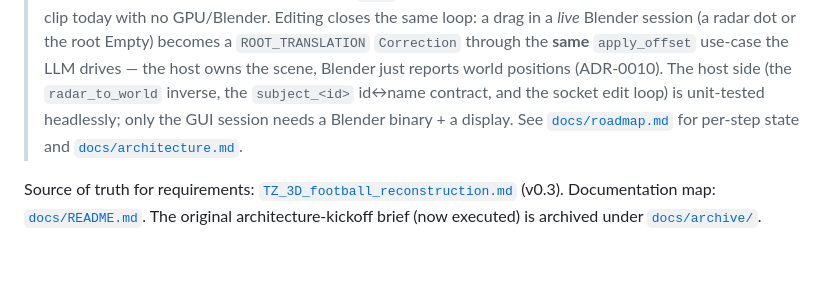
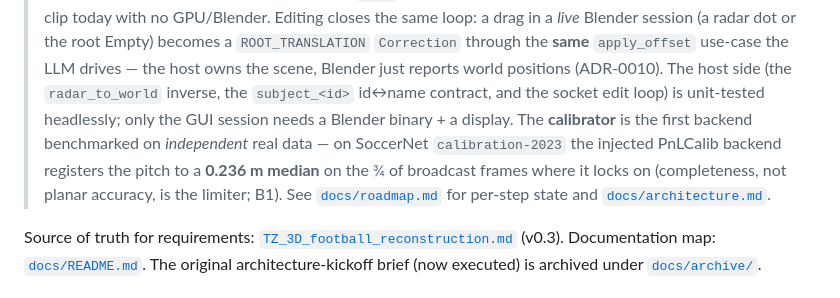
Before and after one commit to chubuchnyi/fifa, a Markdown page: README.md, the part around the change. Rendered like a GitHub page; blank space fills up the shorter version.

```diff
--- a/README.md
+++ b/README.md
@@ -16,7 +16,10 @@ and easy manual correction that **propagates across frames**.
 > root Empty) becomes a `ROOT_TRANSLATION` `Correction` through the **same** `apply_offset` use-case
 > the LLM drives — the host owns the scene, Blender just reports world positions (ADR-0010). The
 > host side (the `radar_to_world` inverse, the `subject_<id>` id↔name contract, and the socket edit
-> loop) is unit-tested headlessly; only the GUI session needs a Blender binary + a display. See
+> loop) is unit-tested headlessly; only the GUI session needs a Blender binary + a display. The
+> **calibrator** is the first backend benchmarked on *independent* real data — on SoccerNet
+> `calibration-2023` the injected PnLCalib backend registers the pitch to a **0.236 m median** on the
+> ¾ of broadcast frames where it locks on (completeness, not planar accuracy, is the limiter; B1). See
 > [`docs/roadmap.md`](docs/roadmap.md) for per-step state and [`docs/architecture.md`](docs/architecture.md).
 
 Source of truth for requirements: [`TZ_3D_football_reconstruction.md`](TZ_3D_football_reconstruction.md) (v0.3).
```
Also changed, not shown: docs/m1-status-and-plan.md (+6 -4 lines), docs/roadmap.md (+1 -1 lines).
